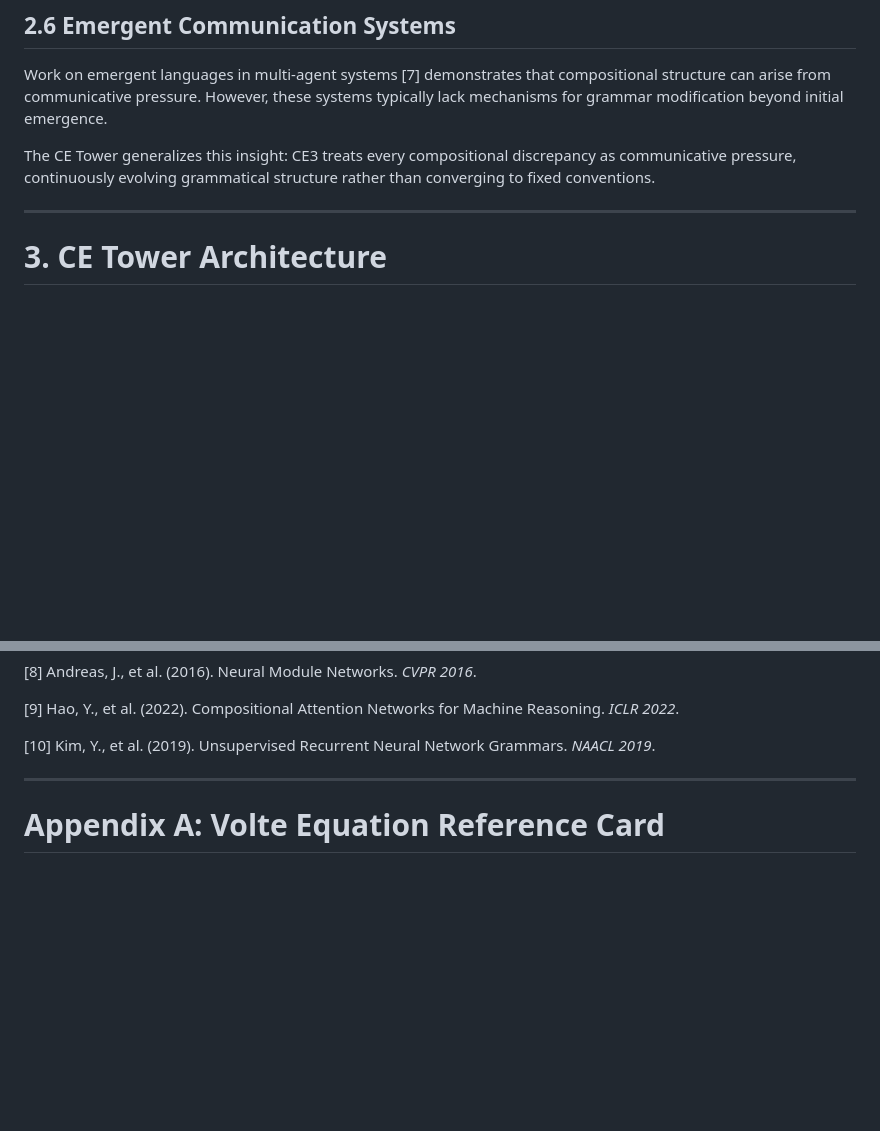
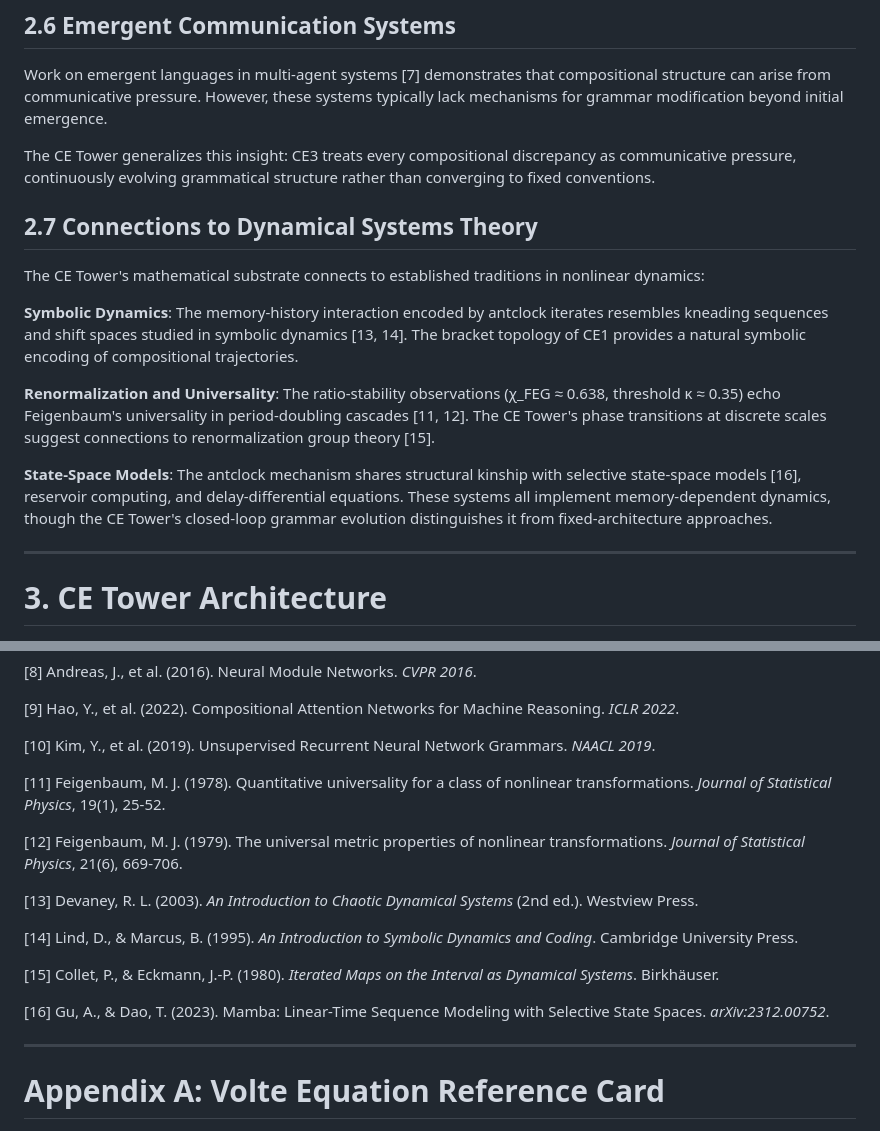
Before and after one commit to selfapplied/antclock, a Markdown page: arXiv/working.md, 2 parts joined by grey strips. GitHub-like rendering; blank space fills up the shorter version.

```diff
--- a/arXiv/working.md
+++ b/arXiv/working.md
@@ -111,6 +111,16 @@ The CE Tower responds to this impasse with a concrete architectural proposal: cl
 Work on emergent languages in multi-agent systems [7] demonstrates that compositional structure can arise from communicative pressure. However, these systems typically lack mechanisms for grammar modification beyond initial emergence.
 
 The CE Tower generalizes this insight: CE3 treats every compositional discrepancy as communicative pressure, continuously evolving grammatical structure rather than converging to fixed conventions.
+
+## 2.7 Connections to Dynamical Systems Theory
+
+The CE Tower's mathematical substrate connects to established traditions in nonlinear dynamics:
+
+**Symbolic Dynamics**: The memory-history interaction encoded by antclock iterates resembles kneading sequences and shift spaces studied in symbolic dynamics [13, 14]. The bracket topology of CE1 provides a natural symbolic encoding of compositional trajectories.
+
+**Renormalization and Universality**: The ratio-stability observations (χ_FEG ≈ 0.638, threshold κ ≈ 0.35) echo Feigenbaum's universality in period-doubling cascades [11, 12]. The CE Tower's phase transitions at discrete scales suggest connections to renormalization group theory [15].
+
+**State-Space Models**: The antclock mechanism shares structural kinship with selective state-space models [16], reservoir computing, and delay-differential equations. These systems all implement memory-dependent dynamics, though the CE Tower's closed-loop grammar evolution distinguishes it from fixed-architecture approaches.
 
 ---
 
@@ -1089,6 +1116,18 @@ The field consensus [1] identified compositional learning as an unsolved challen
 [9] Hao, Y., et al. (2022). Compositional Attention Networks for Machine Reasoning. *ICLR 2022*.
 
 [10] Kim, Y., et al. (2019). Unsupervised Recurrent Neural Network Grammars. *NAACL 2019*.
+
+[11] Feigenbaum, M. J. (1978). Quantitative universality for a class of nonlinear transformations. *Journal of Statistical Physics*, 19(1), 25-52.
+
+[12] Feigenbaum, M. J. (1979). The universal metric properties of nonlinear transformations. *Journal of Statistical Physics*, 21(6), 669-706.
+
+[13] Devaney, R. L. (2003). *An Introduction to Chaotic Dynamical Systems* (2nd ed.). Westview Press.
+
+[14] Lind, D., & Marcus, B. (1995). *An Introduction to Symbolic Dynamics and Coding*. Cambridge University Press.
+
+[15] Collet, P., & Eckmann, J.-P. (1980). *Iterated Maps on the Interval as Dynamical Systems*. Birkhäuser.
+
+[16] Gu, A., & Dao, T. (2023). Mamba: Linear-Time Sequence Modeling with Selective State Spaces. *arXiv:2312.00752*.
 
 ---
 
```
Also changed, not shown: other parts of arXiv/working.md (+23 -6 lines), arXiv/refinement_map.md (deleted, +0 -265 lines).
